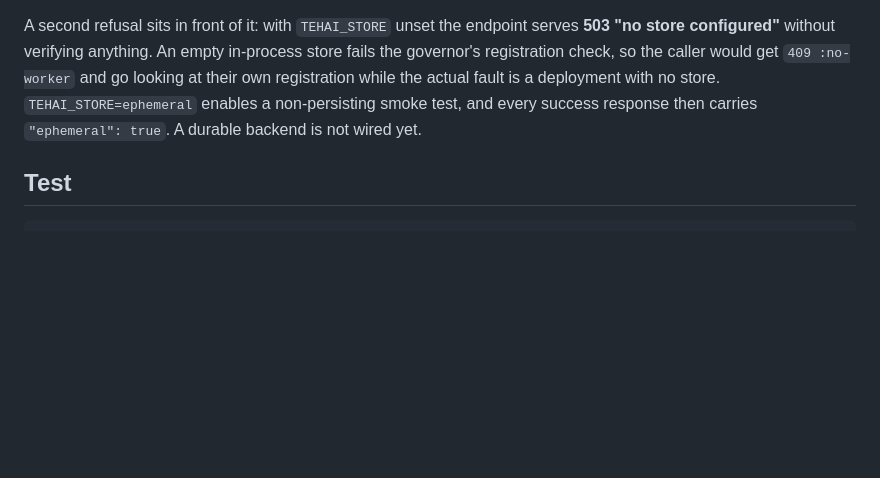
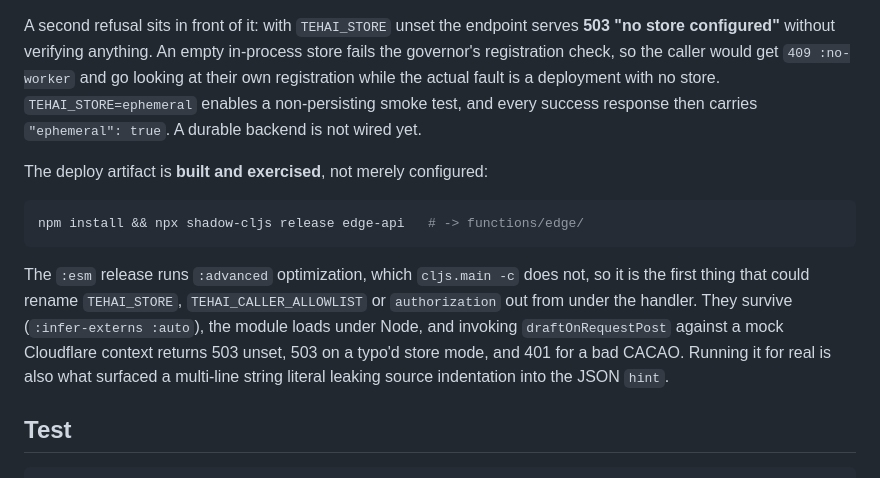
Before and after one commit to cloud-itonami/tehai, a Markdown page: README.md, the part around the change. Rendered like a GitHub page; blank space fills up the shorter version.

Commit message:
docs: record that the edge bundle is built and exercised, not just configured
Co-Authored-By: Claude Opus 5 (1M context) <noreply@anthropic.com>

````diff
--- a/README.md
+++ b/README.md
@@ -181,6 +181,20 @@ is a deployment with no store. `TEHAI_STORE=ephemeral` enables a non-persisting
 smoke test, and every success response then carries `"ephemeral": true`. A
 durable backend is not wired yet.
 
+The deploy artifact is **built and exercised**, not merely configured:
+
+```bash
+npm install && npx shadow-cljs release edge-api   # -> functions/edge/
+```
+
+The `:esm` release runs `:advanced` optimization, which `cljs.main -c` does not,
+so it is the first thing that could rename `TEHAI_STORE`,
+`TEHAI_CALLER_ALLOWLIST` or `authorization` out from under the handler. They
+survive (`:infer-externs :auto`), the module loads under Node, and invoking
+`draftOnRequestPost` against a mock Cloudflare context returns 503 unset, 503 on a typo'd
+store mode, and 401 for a bad CACAO. Running it for real is also what surfaced a
+multi-line string literal leaking source indentation into the JSON `hint`.
+
 ## Test
 
 ```bash
````
